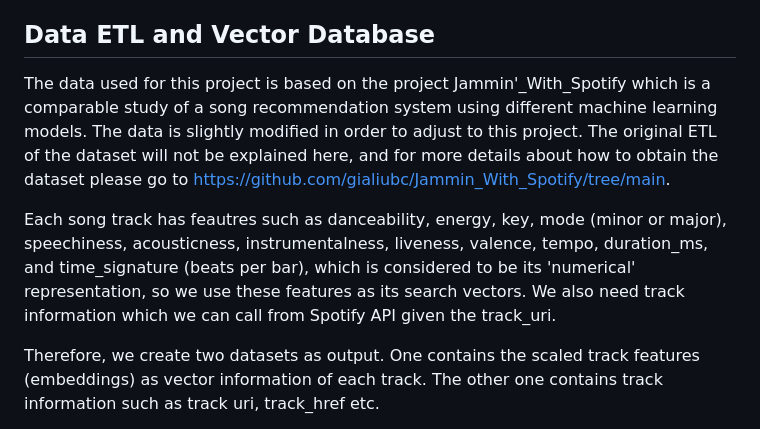
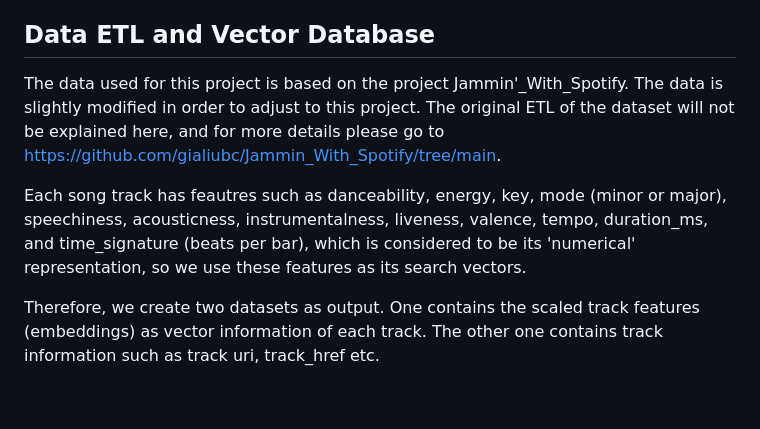
Before and after one commit to gialiubc/Song_Recommendation_App, a Markdown page: README.md, the part around the change. Rendered like a GitHub page; blank space fills up the shorter version.

```diff
--- a/README.md
+++ b/README.md
@@ -23,9 +23,9 @@ I have upload all the files and folders that I used to create the app. Everythin
   - Resources folder : includes a scaler saved for scaling the vectors.
 
 ## Data ETL and Vector Database
-The data used for this project is based on the project Jammin'_With_Spotify which is a comparable study of a song recommendation system using different machine learning models. The data is slightly modified in order to adjust to this project. The original ETL of the dataset will not be explained here, and for more details about how to obtain the dataset please go to https://github.com/gialiubc/Jammin_With_Spotify/tree/main.
+The data used for this project is based on the project Jammin'_With_Spotify. The data is slightly modified in order to adjust to this project. The original ETL of the dataset will not be explained here, and for more details please go to https://github.com/gialiubc/Jammin_With_Spotify/tree/main.
 
-Each song track has feautres such as danceability, energy, key, mode (minor or major), speechiness, acousticness, instrumentalness, liveness, valence, tempo, duration_ms, and time_signature (beats per bar), which is considered to be its 'numerical' representation, so we use these features as its search vectors. We also need track information which we can call from Spotify API given the track_uri.
+Each song track has feautres such as danceability, energy, key, mode (minor or major), speechiness, acousticness, instrumentalness, liveness, valence, tempo, duration_ms, and time_signature (beats per bar), which is considered to be its 'numerical' representation, so we use these features as its search vectors.
 
 Therefore, we create two datasets as output. One contains the scaled track features (embeddings) as vector information of each track. The other one contains track information such as track uri, track_href etc.
 
```
